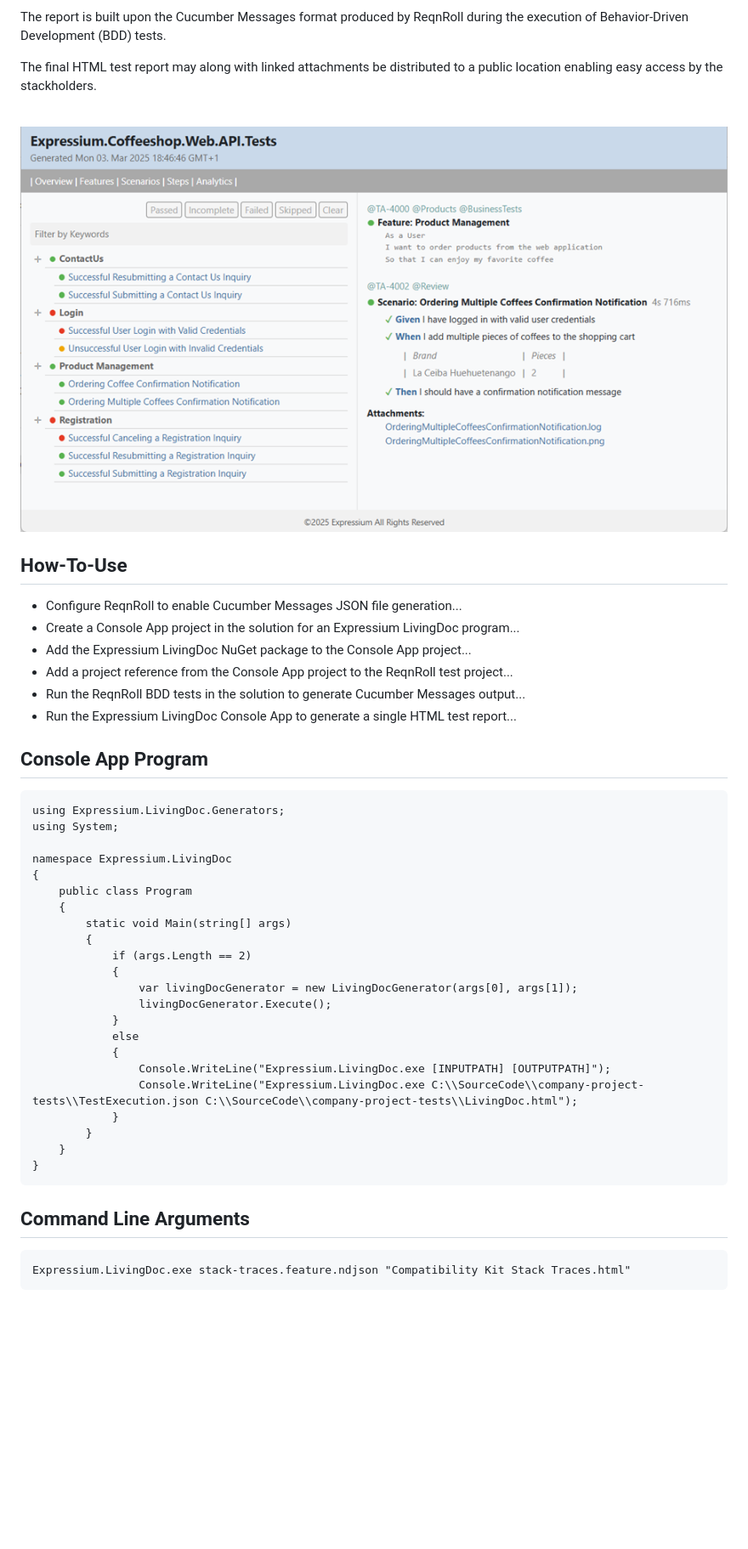
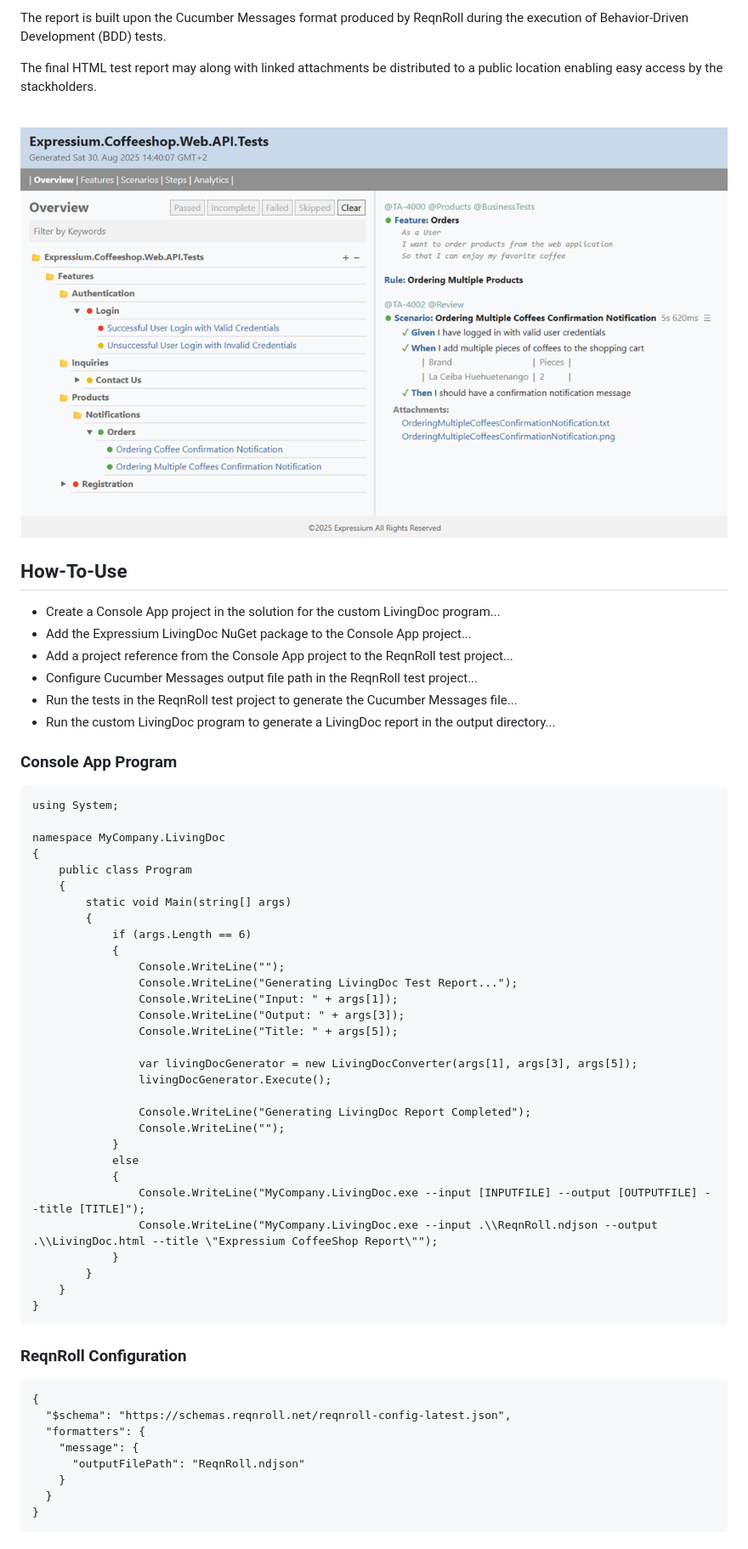
Before and after one commit to ExpressiumOSS/Expressium.LivingDoc, a Markdown page: README.md, the part around one of its changes. Shown at 85% size. GitHub-like rendering; pictures changed too: ExpressiumLivingDoc.png; blank space fills up the shorter version.

Commit message:
Update ReadMe mrk down file

````diff
--- a/README.md
+++ b/README.md
@@ -15,41 +15,56 @@ be distributed to a public location enabling easy access by the stackholders.
      style="display: block; margin-left: auto; margin-right: auto; width: 80%;" />
 
 ## How-To-Use
-* Configure ReqnRoll to enable Cucumber Messages JSON file generation...
-* Create a Console App project in the solution for an Expressium LivingDoc program...
+* Create a Console App project in the solution for the custom LivingDoc program...
 * Add the Expressium LivingDoc NuGet package to the Console App project...
 * Add a project reference from the Console App project to the ReqnRoll test project...
-* Run the ReqnRoll BDD tests in the solution to generate Cucumber Messages output...
-* Run the Expressium LivingDoc Console App to generate a single HTML test report...
+* Configure Cucumber Messages output file path in the ReqnRoll test project...
+* Run the tests in the ReqnRoll test project to generate the Cucumber Messages file...
+* Run the custom LivingDoc program to generate a LivingDoc report in the output directory...
 
-## Console App Program
+### Console App Program
 ```
-using Expressium.LivingDoc.Generators;
 using System;
 
-namespace Expressium.LivingDoc
+namespace MyCompany.LivingDoc
 {
     public class Program
     {
         static void Main(string[] args)
         {
-            if (args.Length == 2)
+            if (args.Length == 6)
             {
-                var livingDocGenerator = new LivingDocGenerator(args[0], args[1]);
+                Console.WriteLine("");
+                Console.WriteLine("Generating LivingDoc Test Report...");
+                Console.WriteLine("Input: " + args[1]);
+                Console.WriteLine("Output: " + args[3]);
+                Console.WriteLine("Title: " + args[5]);
+
+                var livingDocGenerator = new LivingDocConverter(args[1], args[3], args[5]);
                 livingDocGenerator.Execute();
+
+                Console.WriteLine("Generating LivingDoc Report Completed");
+                Console.WriteLine("");
             }
             else
             {
-                Console.WriteLine("Expressium.LivingDoc.exe [INPUTPATH] [OUTPUTPATH]");
-                Console.WriteLine("Expressium.LivingDoc.exe C:\\SourceCode\\company-project-tests\\TestExecution.json C:\\SourceCode\\company-project-tests\\LivingDoc.html");
+                Console.WriteLine("MyCompany.LivingDoc.exe --input [INPUTFILE] --output [OUTPUTFILE] --title [TITLE]");
+                Console.WriteLine("MyCompany.LivingDoc.exe --input .\\ReqnRoll.ndjson --output .\\LivingDoc.html --title \"Expressium CoffeeShop Report\"");
             }
         }
     }
 }
 ```
 
-## Command Line Arguments
+### ReqnRoll Configuration
 ```
-Expressium.LivingDoc.exe stack-traces.feature.ndjson "Compatibility Kit Stack Traces.html"
+{
+  "$schema": "https://schemas.reqnroll.net/reqnroll-config-latest.json",
+  "formatters": {
+    "message": {
+      "outputFilePath": "ReqnRoll.ndjson"
+    }
+  }
+}
 ```
 
````
Also changed, not shown: other parts of README.md (+18 -2 lines), 3 other files.
